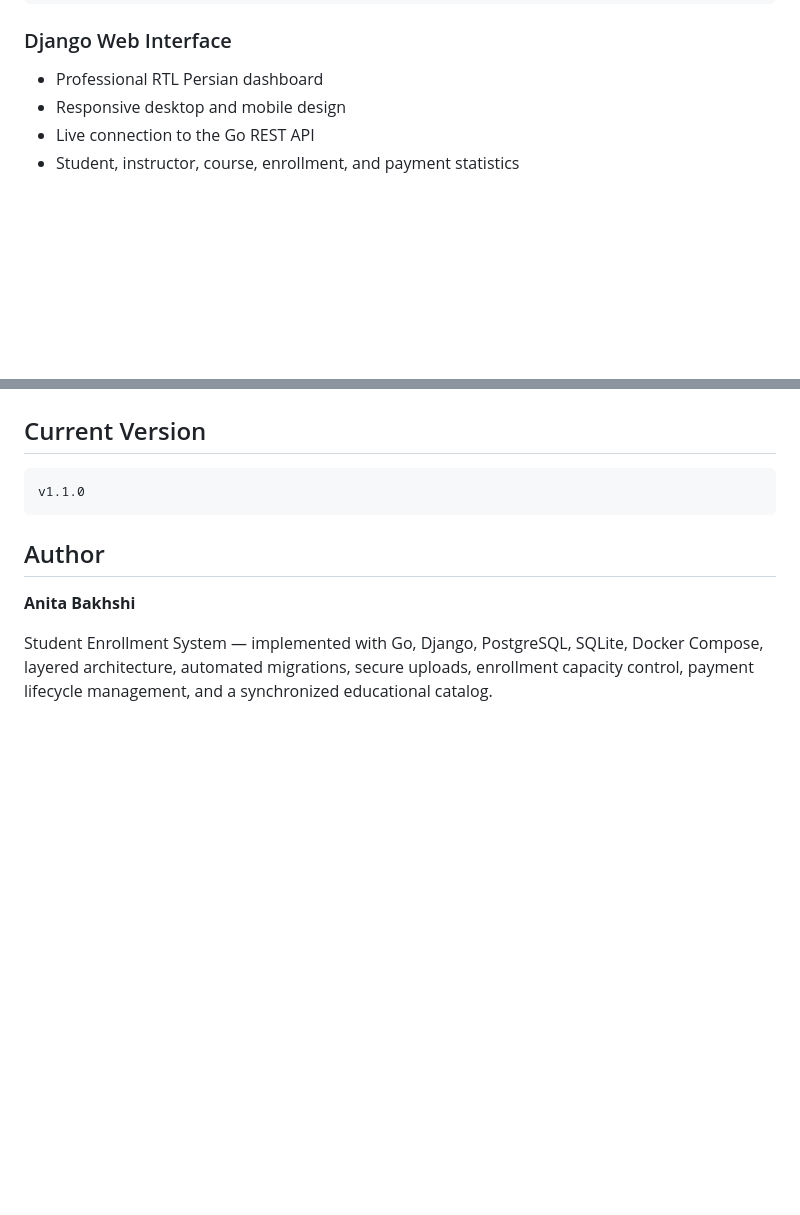
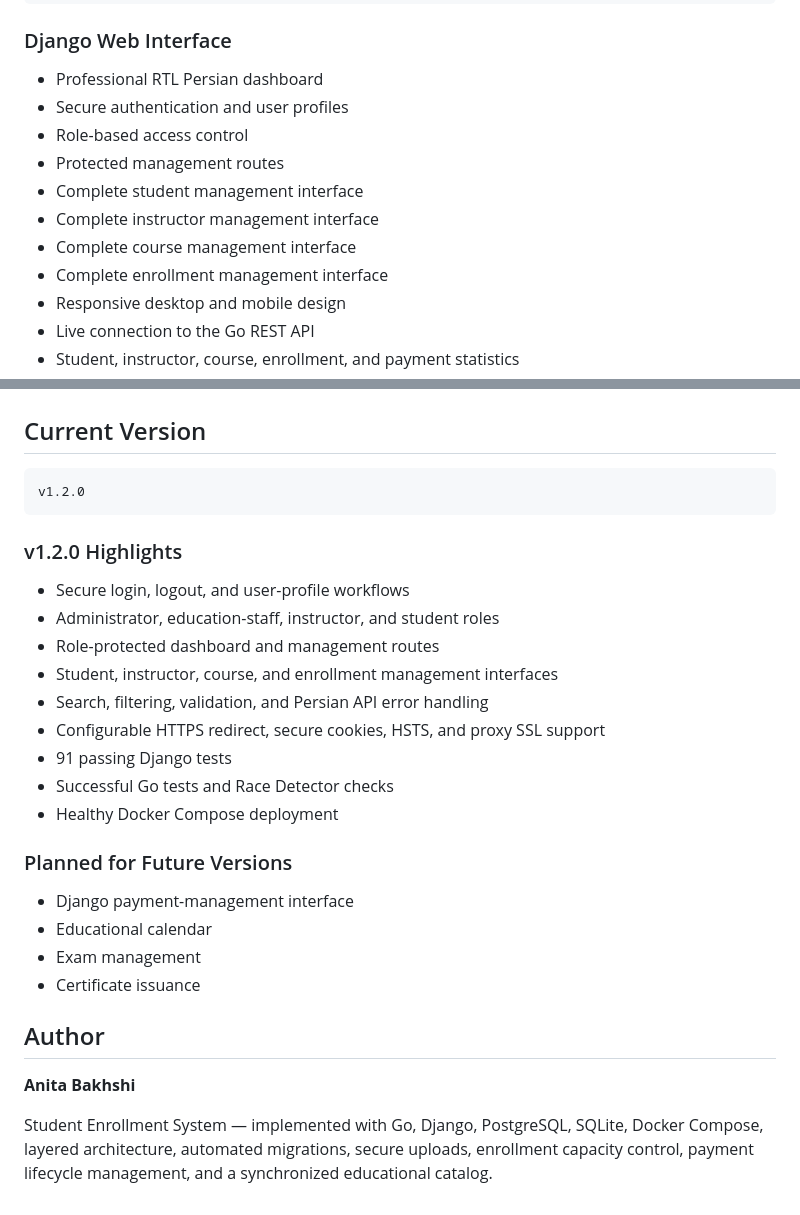
Before and after one commit to anibakhshi/student-enrollment-system, a Markdown page: README.md, 2 parts joined by grey strips. Drawn GitHub-style; blank space fills up the shorter version.

Commit message:
docs: document management GUI v1.2.0

````diff
--- a/README.md
+++ b/README.md
@@ -72,6 +72,13 @@ pending → succeeded → refunded
 ### Django Web Interface
 
 - Professional RTL Persian dashboard
+- Secure authentication and user profiles
+- Role-based access control
+- Protected management routes
+- Complete student management interface
+- Complete instructor management interface
+- Complete course management interface
+- Complete enrollment management interface
 - Responsive desktop and mobile design
 - Live connection to the Go REST API
 - Student, instructor, course, enrollment, and payment statistics
@@ -814,8 +828,27 @@ docker compose down -v
 ## Current Version
 
 ```text
-v1.1.0
+v1.2.0
 ```
+
+### v1.2.0 Highlights
+
+- Secure login, logout, and user-profile workflows
+- Administrator, education-staff, instructor, and student roles
+- Role-protected dashboard and management routes
+- Student, instructor, course, and enrollment management interfaces
+- Search, filtering, validation, and Persian API error handling
+- Configurable HTTPS redirect, secure cookies, HSTS, and proxy SSL support
+- 91 passing Django tests
+- Successful Go tests and Race Detector checks
+- Healthy Docker Compose deployment
+
+### Planned for Future Versions
+
+- Django payment-management interface
+- Educational calendar
+- Exam management
+- Certificate issuance
 
 ## Author
 
````
Also changed, not shown: other parts of README.md (+7 -0 lines).
